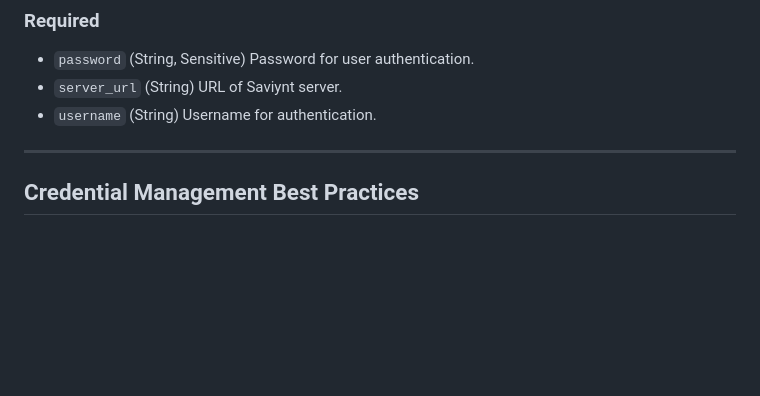
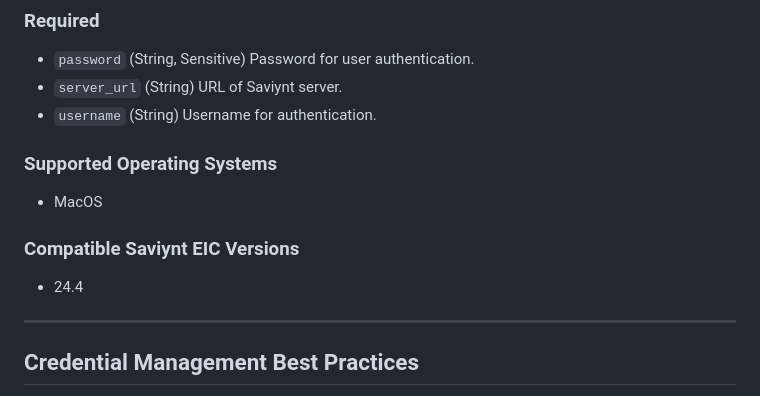
Before and after one commit to Saviynt/terraform-provider-saviynt, a Markdown page: docs/index.md, the part around the change. Rendered like a GitHub page; blank space fills up the shorter version.

Commit message:
Update Supported OS and EIC versions

```diff
--- a/docs/index.md
+++ b/docs/index.md
@@ -41,6 +41,11 @@ provider "saviynt" {
 - `server_url` (String) URL of Saviynt server.
 - `username` (String) Username for authentication.
 
+### Supported Operating Systems
+- MacOS
+
+### Compatible Saviynt EIC Versions
+- 24.4
 ---
 ## Credential Management Best Practices
 To ensure secure handling of sensitive credentials, follow these best practices:
```
